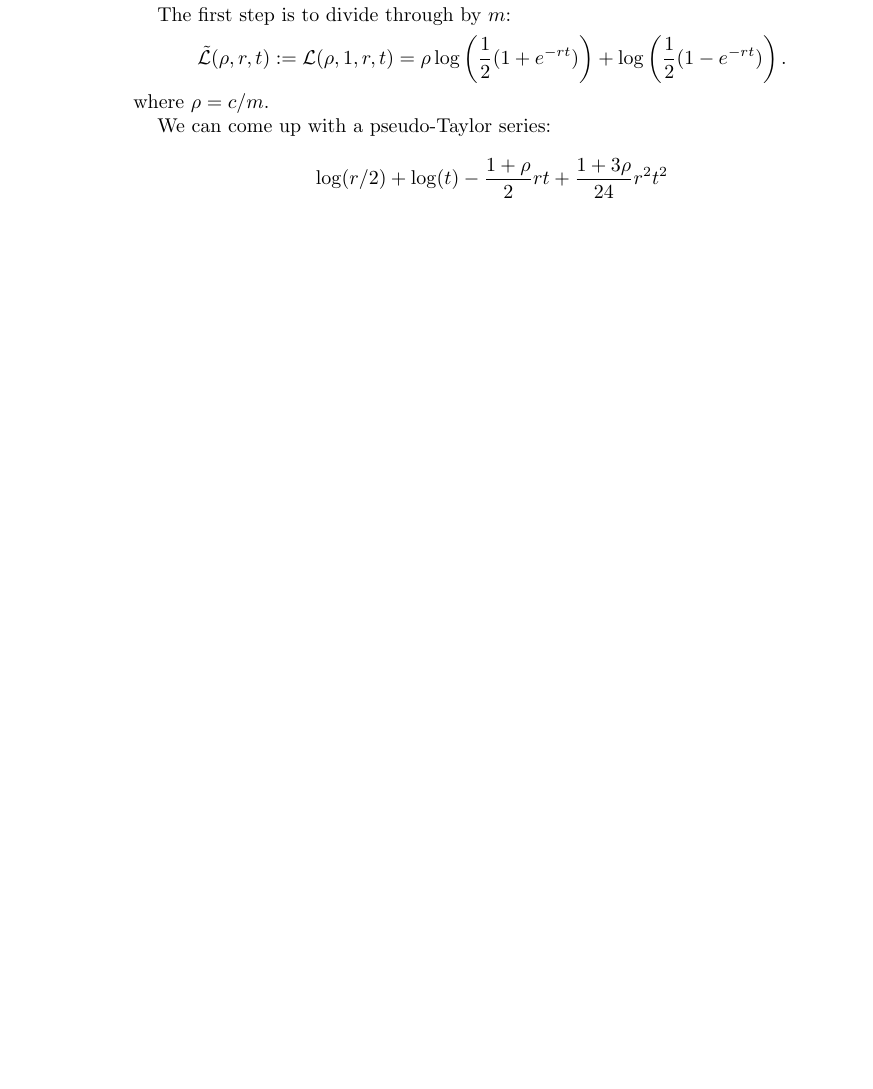
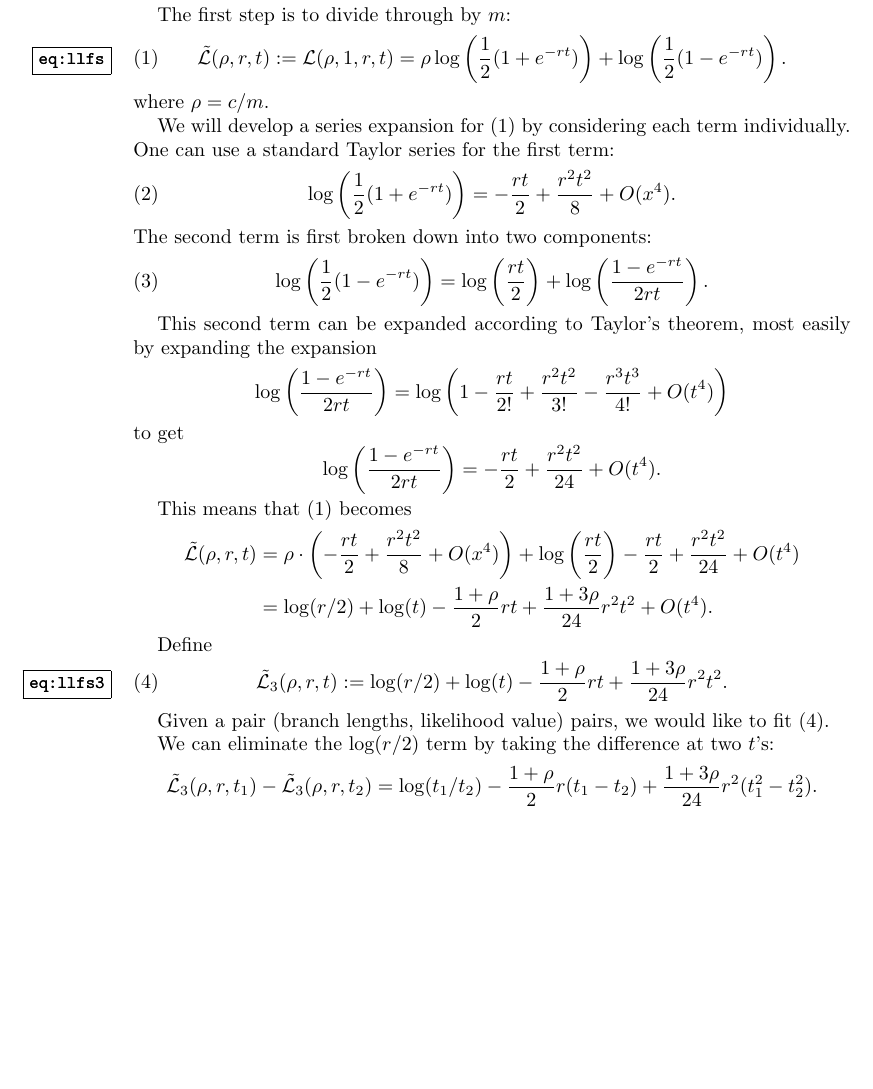
Before and after one commit to fhcrc/lcfit, a LaTeX paper (tex/lcfit.tex): part of the page, cut so that both start at the same text, the shorter picture padded with empty space. Compiled offline with pdfLaTeX.

Commit message:
tex looking good

```diff
--- a/tex/lcfit.tex
+++ b/tex/lcfit.tex
@@ -13,22 +13,54 @@
 
 Here is our log likelihood function:
 \[
-  \llf(c,m,r,t) = c \log\left(\frac{1}{2}(1+e^{-r t})\right) + m \log\left(\frac{1}{2}(1-e^{-r t})\right).
+  \llf(c,m,r,t) = c \log\left(\frac{1}{2}(1+e^{-rt})\right) + m \log\left(\frac{1}{2}(1-e^{-rt})\right).
 \]
 
 The first step is to divide through by $m$:
-\[
-  \llfs(\rho,r,t) := \llf(\rho,1,r,t) = \rho \log \left(\frac{1}{2}(1+e^{-r t})\right) + \log \left(\frac{1}{2}(1-e^{-r t})\right).
-\]
+\begin{equation}
+  \llfs(\rho,r,t) := \llf(\rho,1,r,t) = \rho \log \left(\frac{1}{2}(1+e^{-rt})\right) + \log \left(\frac{1}{2}(1-e^{-rt})\right).
+  \label{eq:llfs}
+\end{equation}
 where $\rho = c/m$.
 
-We can come up with a pseudo-Taylor series:
+We will develop a series expansion for \eqref{eq:llfs} by considering each term individually.
+One can use a standard Taylor series for the first term:
+\begin{equation}
+  \log \left(\frac{1}{2}(1+e^{-rt})\right) = - \frac{rt}{2} + \frac{r^2 t^2}{8} + O(x^4).
+\end{equation}
+The second term is first broken down into two components:
+\begin{equation}
+  \log \left(\frac{1}{2}(1-e^{-rt})\right) = \log \left(\frac{rt}{2} \right) + \log \left(\frac{1-e^{-rt}}{2 rt}\right).
+\end{equation}
 
+This second term can be expanded according to Taylor's theorem, most easily by expanding the expansion
 \[
-  \log(r/2) + \log(t) - \frac{1+\rho}{2} r t + \frac{1+3 \rho}{24} r^2 t^2
+  \log \left(\frac{1-e^{-rt}}{2 rt}\right) = \log \left(1 - \frac{rt}{2!} + \frac{r^2 t^2}{3!} - \frac{r^3 t^3}{4!} + O(t^4) \right)
+\]
+to get
+\[
+  \log \left(\frac{1-e^{-rt}}{2 rt}\right) = - \frac{rt}{2} + \frac{r^2 t^2}{24} + O(t^4).
 \]
 
-% In(5):= sd =Simplify((s/.{t->t1}) - (s/.{t->t2}))
-% Out(5)= 1/24 (r (t1-t2) (-12+r (t1+t2)+3 c (-4+r (t1+t2)))+24 \log(t1)-24 \log(t2))
+This means that \eqref{eq:llfs} becomes
+\[
+  \begin{split}
+    \llfs(\rho,r,t) & = \rho \cdot \left(-\frac{rt}{2} + \frac{r^2 t^2}{8} + O(x^4) \right) + \log \left(\frac{rt}{2} \right) - \frac{rt}{2} + \frac{r^2 t^2}{24} + O(t^4)\\
+    & = \log(r/2) + \log(t) - \frac{1+\rho}{2} r t + \frac{1+3 \rho}{24} r^2 t^2 + O(t^4).
+  \end{split}
+\]
+
+Define
+\begin{equation}
+  \llfs_3(\rho,r,t) := \log(r/2) + \log(t) - \frac{1+\rho}{2} r t + \frac{1+3 \rho}{24} r^2 t^2.
+  \label{eq:llfs3}
+\end{equation}
+
+Given a pair (branch lengths, likelihood value) pairs, we would like to fit \eqref{eq:llfs3}.
+
+We can eliminate the $\log(r/2)$ term by taking the difference at two $t$'s:
+\[
+  \llfs_3(\rho,r,t_1) - \llfs_3(\rho,r,t_2) = \log(t_1/t_2) - \frac{1+\rho}{2} r (t_1 - t_2) + \frac{1+3 \rho}{24} r^2 (t_1^2 - t_2^2).
+\]
 
 \end{document}
```
Also changed, not shown: 2 other files.
